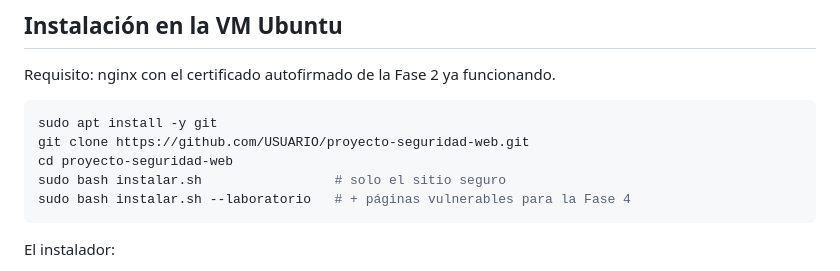
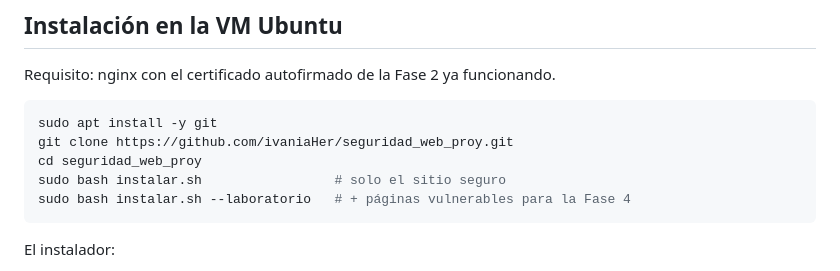
Before and after one commit to ivaniaHer/seguridad_web_proy, a Markdown page: README.md, the part around the change. GitHub-like rendering.

Commit message:
Actualiza la URL del repositorio en la documentación
Co-Authored-By: Claude Opus 5.5 <noreply@anthropic.com>

````diff
--- a/README.md
+++ b/README.md
@@ -17,8 +17,8 @@ Requisito: nginx con el certificado autofirmado de la Fase 2 ya funcionando.
 
 ```bash
 sudo apt install -y git
-git clone https://github.com/USUARIO/proyecto-seguridad-web.git
-cd proyecto-seguridad-web
+git clone https://github.com/ivaniaHer/seguridad_web_proy.git
+cd seguridad_web_proy
 sudo bash instalar.sh                 # solo el sitio seguro
 sudo bash instalar.sh --laboratorio   # + páginas vulnerables para la Fase 4
 ```
````
Also changed, not shown: docs/FASE4_GUIA.md (+1 -1 lines).
